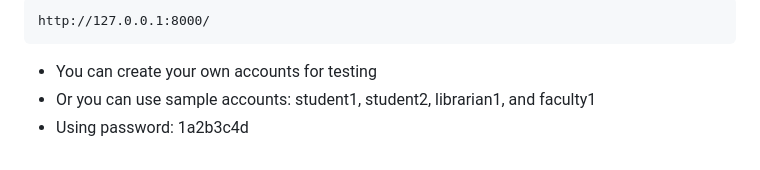
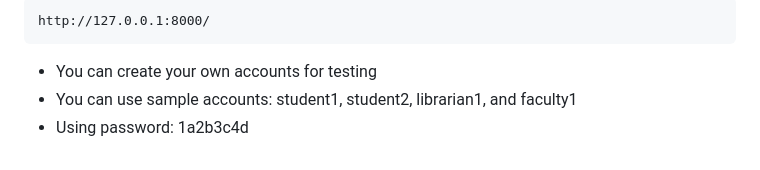
Before and after one commit to awilliams363/FinalProject, a Markdown page: README.md, the part around the change. Rendered like a GitHub page.

````diff
--- a/README.md
+++ b/README.md
@@ -99,5 +99,5 @@ http://127.0.0.1:8000/
 ```
 
 - You can create your own accounts for testing
-- Or you can use sample accounts: student1, student2, librarian1, and faculty1
+- You can use sample accounts: student1, student2, librarian1, and faculty1
 - Using password: 1a2b3c4d
````
